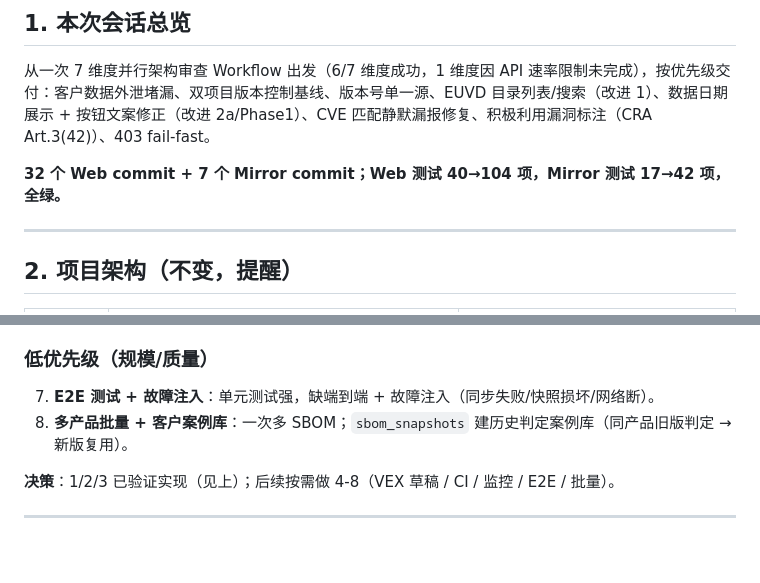
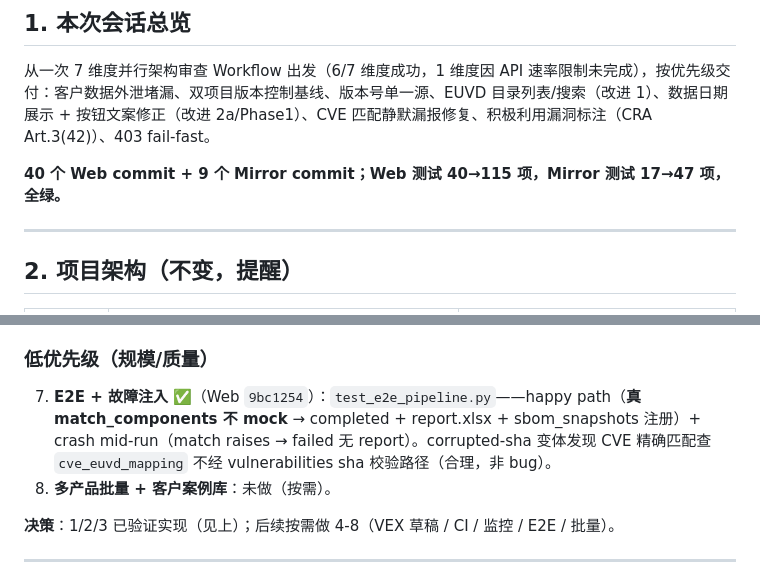
Before and after one commit to guanding/euvd-dependency-workbench, a Markdown page: docs/SESSION_HANDOFF_2026-08-04.md, 2 parts joined by grey strips. Drawn GitHub-style; blank space fills up the shorter version.

Commit message:
docs: §11 backlog 7 E2E 完成；4-7 全部交付（Web 40/115, Mirror 9/47）

```diff
--- a/docs/SESSION_HANDOFF_2026-08-04.md
+++ b/docs/SESSION_HANDOFF_2026-08-04.md
@@ -11,7 +11,7 @@
 
 从一次 7 维度并行架构审查 Workflow 出发（6/7 维度成功，1 维度因 API 速率限制未完成），按优先级交付：客户数据外泄堵漏、双项目版本控制基线、版本号单一源、EUVD 目录列表/搜索（改进 1）、数据日期展示 + 按钮文案修正（改进 2a/Phase1）、CVE 匹配静默漏报修复、积极利用漏洞标注（CRA Art.3(42)）、403 fail-fast。
 
-**32 个 Web commit + 7 个 Mirror commit；Web 测试 40→104 项，Mirror 测试 17→42 项，全绿。**
+**40 个 Web commit + 9 个 Mirror commit；Web 测试 40→115 项，Mirror 测试 17→47 项，全绿。**
 
 ---
 
@@ -265,8 +265,8 @@ curl -fsS http://127.0.0.1:8090/api/health | python3 -m json.tool
 6. **监控告警** ✅（Web `f179e69` orchestrator_available staleness 修 + Mirror `f486354` `alert_watch.py`）：`check_signals`（403 持续→error/backup 过期/sha 缺失）+ `notify`（log/macos/webhook sink）。5 测试。
 
 ### 低优先级（规模/质量）
-7. **E2E 测试 + 故障注入**：单元测试强，缺端到端 + 故障注入（同步失败/快照损坏/网络断）。
-8. **多产品批量 + 客户案例库**：一次多 SBOM；`sbom_snapshots` 建历史判定案例库（同产品旧版判定 → 新版复用）。
+7. **E2E + 故障注入** ✅（Web `9bc1254`）：`test_e2e_pipeline.py`——happy path（**真 match_components 不 mock** → completed + report.xlsx + sbom_snapshots 注册）+ crash mid-run（match raises → failed 无 report）。corrupted-sha 变体发现 CVE 精确匹配查 `cve_euvd_mapping` 不经 vulnerabilities sha 校验路径（合理，非 bug）。
+8. **多产品批量 + 客户案例库**：未做（按需）。
 
 **决策**：1/2/3 已验证实现（见上）；后续按需做 4-8（VEX 草稿 / CI / 监控 / E2E / 批量）。
 
```
